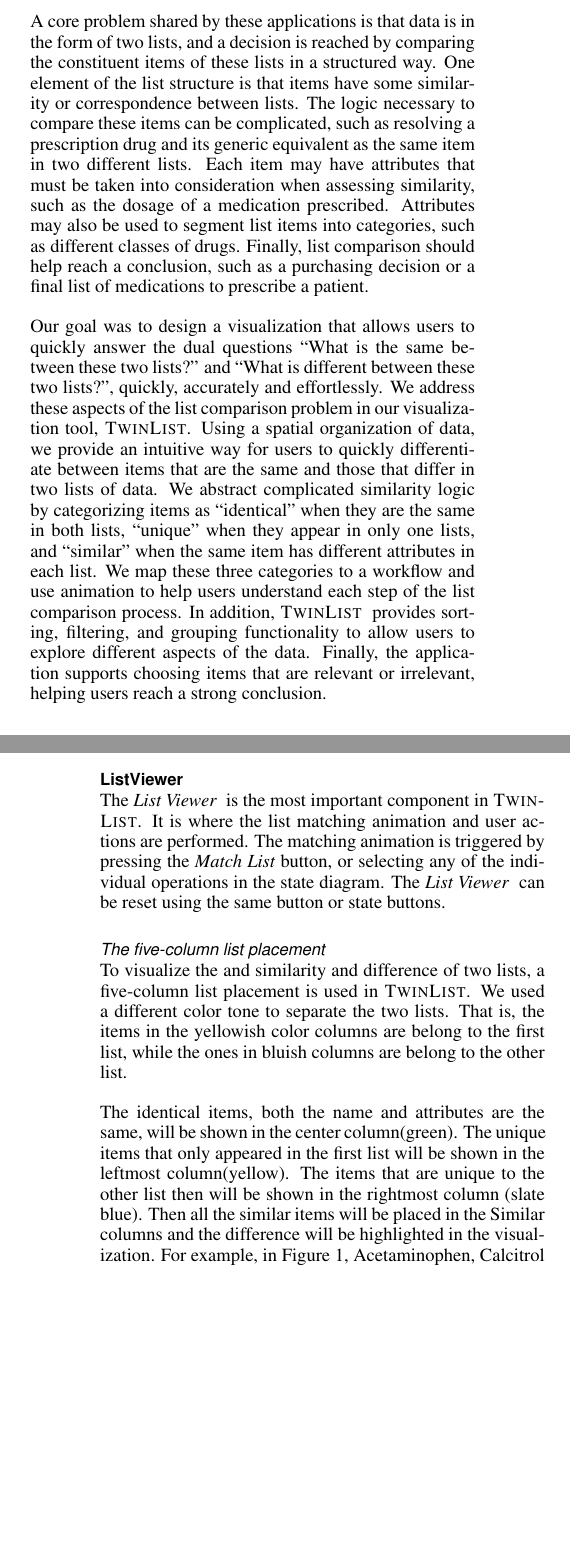
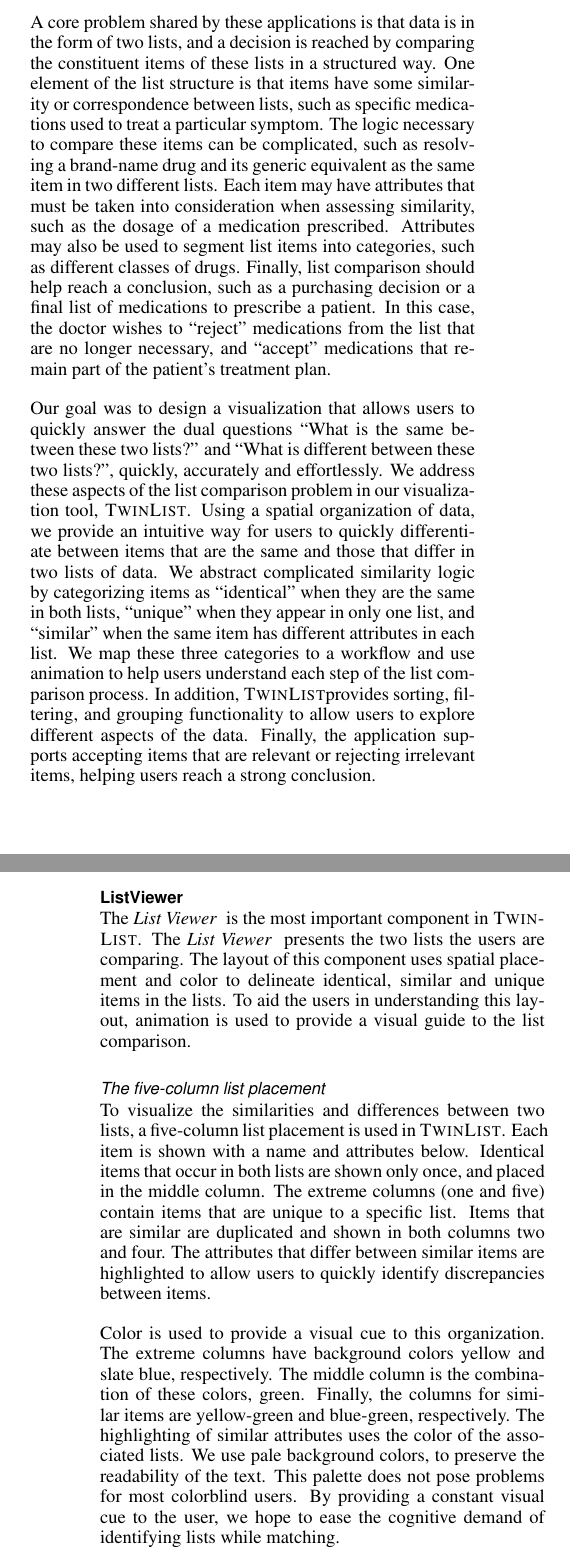
Before and after one commit to samehkhamis/twinlist, a LaTeX document (TwinList/documents/latex/twinlist.tex): two parts of the columns of pages 1 and 3 of 9, joined at a grey line, cut so that both start at the same text, the shorter picture padded with empty space. Compiled offline with pdfLaTeX.

Commit message:
Changes to TwinList section

```diff
--- a/TwinList/documents/latex/twinlist.tex
+++ b/TwinList/documents/latex/twinlist.tex
@@ -101,7 +101,7 @@ A common task in data analysis is comparing list-based information from multiple
 
-A core problem shared by these applications is that data is in the form of two lists, and a decision is reached by comparing the constituent items of these lists in a structured way. One element of the list structure is that items have some similarity or correspondence between lists. The logic necessary to compare these items can be complicated, such as resolving a prescription drug and its generic equivalent as the same item in two different lists. Each item may have attributes that must be taken into consideration when assessing similarity, such as the dosage of a medication prescribed. Attributes may also be used to segment list items into categories, such as different classes of drugs. Finally, list comparison should help reach a conclusion, such as a purchasing decision or a final list of medications to prescribe a patient.
+A core problem shared by these applications is that data is in the form of two lists, and a decision is reached by comparing the constituent items of these lists in a structured way. One element of the list structure is that items have some similarity or correspondence between lists, such as specific medications used to treat a particular symptom. The logic necessary to compare these items can be complicated, such as resolving a brand-name drug and its generic equivalent as the same item in two different lists. Each item may have attributes that must be taken into consideration when assessing similarity, such as the dosage of a medication prescribed. Attributes may also be used to segment list items into categories, such as different classes of drugs. Finally, list comparison should help reach a conclusion, such as a purchasing decision or a final list of medications to prescribe a patient. In this case, the doctor wishes to ``reject'' medications from the list that are no longer necessary, and ``accept'' medications that remain part of the patient's treatment plan.
 
-Our goal was to design a visualization that allows users to quickly answer the dual questions ``What is the same between these two lists?'' and ``What is different between these two lists?'', quickly, accurately and effortlessly. We address these aspects of the list comparison problem in our visualization tool, \TwinList. Using a spatial organization of data, we provide an intuitive way for users to quickly differentiate between items that are the same and those that differ in two lists of data. We abstract complicated similarity logic by categorizing items as ``identical'' when they are the same in both lists, ``unique'' when they appear in only one lists, and ``similar'' when the same item has different attributes in each list. We map these three categories to a workflow and use animation to help users understand each step of the list comparison process. In addition, \TwinList~ provides sorting, filtering, and grouping functionality to allow users to explore different aspects of the data. Finally, the application supports choosing items that are relevant or irrelevant, helping users reach a strong conclusion.
+Our goal was to design a visualization that allows users to quickly answer the dual questions ``What is the same between these two lists?'' and ``What is different between these two lists?'', quickly, accurately and effortlessly. We address these aspects of the list comparison problem in our visualization tool, \TwinList. Using a spatial organization of data, we provide an intuitive way for users to quickly differentiate between items that are the same and those that differ in two lists of data. We abstract complicated similarity logic by categorizing items as ``identical'' when they are the same in both lists, ``unique'' when they appear in only one list, and ``similar'' when the same item has different attributes in each list. We map these three categories to a workflow and use animation to help users understand each step of the list comparison process. In addition, \TwinList provides sorting, filtering, and grouping functionality to allow users to explore different aspects of the data. Finally, the application supports accepting items that are relevant or rejecting irrelevant items, helping users reach a strong conclusion.
 
 \begin{figure*}[t]
 \begin{center}
@@ -119,17 +119,20 @@ Other related work was useful when exploring different designs for our project.
 Medical research on the medication reconciliation task has shown it to be an important problem\cite{icutool03}. Preventable Adverse Drug Events (PADE) are involved in 19\% of post-treatment complications. Trials of medication reconciliation policies show dramatic results. In one study, 94\% of patients had medication errors, and a medication reconciliation process nearly eliminated medication errors\cite{icutool03}. Although medication reconciliation shows such great success, visualization tools for this procedure are still in their infancy. Discussions with physicians suggest that many do not have tools or a well-specified workflow for medication reconciliation.
 
 \section{TwinList}
-\TwinList~ is a novel list visualization tool for the purpose of illustrating the similarities and differences between two lists. It can be used in many cases where the comparison of two lists of items is required. The primary application that \TwinList~ supports is that of medication list reconciliation: comparing and reconciling multiple medications that have been prescribed to a patient from multiple sources\cite{JCAHO-2006}. However, \TwinList~ is equally adept in other applications, such as comparing bag-of-words lists or visualizing gene activity in different types of human tissue, such as normal brain tissue and brain tumor tissue.The design guideline we used is Eight Golden Rules of Interface Design  proposed by Ben Shneiderman and Catherine Plaisant \cite{shneiderman}.
+\TwinList~ is a novel list visualization tool for the purpose of illustrating the similarities and differences between two lists. It can be used in many cases where the comparison of two lists of items is required. The primary application that \TwinList~ supports is that of medication list reconciliation: comparing and reconciling multiple medications that have been prescribed to a patient from multiple sources\cite{JCAHO-2006}. However, \TwinList~ is equally adept in other applications, such as comparing bag-of-words lists or visualizing gene activity in different types of human tissue, such as normal brain tissue and brain tumor tissue.  The design guideline we used is Eight Golden Rules of Interface Design  proposed by Ben Shneiderman and Catherine Plaisant \cite{shneiderman}.
 
 \TwinList's interface consists of four major components: the \ListViewer, \Tools, \AcceptedRejected~ lists and \Details, as shown in (Figure~\ref{fig:interface}). The \ListViewer, located in the upper left corner of the interface, is where the list matching visualization will be performed. The initialized view displays two separated lists loaded from XML files. The \Tools, in the upper right corner, displays the \Controls, \Options~ and \Filters, which can be made visible one at a time by selecting the appropriate tab. If an item in the \ListViewer~ is selected, its detail information will be shown in the \Details~ in the lower right corner. \TwinList~ is not merely meant for visualization; it also allows users to take action. List items can be accepted or rejected, whereupon they will appear in the \AcceptedRejected~ lists.
 
 \subsection{ListViewer}
-The  \ListViewer~ is the most important component in \TwinList. It is where the list matching animation and user actions are performed. The matching animation is triggered by pressing the \textit{Match List} button, or selecting any of the individual operations in the state diagram. The \ListViewer~ can be reset using the same button or state buttons.
+The  \ListViewer~ is the most important component in \TwinList. The \ListViewer~ presents the two lists the users are comparing. The layout of this component uses spatial placement and color to delineate identical, similar and unique items in the lists. To aid the users in understanding this layout, animation is used to provide a visual guide to the list comparison.
+%It is where the list matching animation and user actions are performed. The matching animation is triggered by pressing the \textit{Match List} button, or selecting any of the individual operations in the state diagram. The \ListViewer~ can be reset using the same button or state buttons.
 
 \subsubsection{The five-column list placement}
-To visualize the and similarity and difference of two lists, a five-column list placement is used in \TwinList. We used a different color tone to separate the two lists. That is, the items in the yellowish color columns are belong to the first list, while the ones in bluish columns are belong to the other list.
+To visualize the similarities and differences between two lists, a five-column list placement is used in \TwinList. Each item is shown with a name and attributes below. Identical items that occur in both lists are shown only once, and placed in the middle column. The extreme columns (one and five) contain items that are unique to a specific list. Items that are similar are duplicated and shown in both columns two and four. The attributes that differ between similar items are highlighted to allow users to quickly identify discrepancies between items.
 
-The identical items, both the name and attributes are the same, will be shown in the center column(green). The unique items that only appeared in the first list will be shown in the leftmost column(yellow). The items that are unique to the other list then will be shown in the rightmost column (slate blue). Then all the similar items will be placed in the Similar columns and the difference will be highlighted in the visualization. For example, in Figure~\ref{fig:interface}, Acetaminophen, Calcitrol and Darbepoetin appeared on both lists, so they are placed in the center green column. Atorvistatin appeared in both lists. However the dosage of the two are different, 40mg on the patient list, and 60mg on the E.R. list. The different dosages are highlighted. Aspirin is unique to the patient list, so it is placed in the leftmost column.
+Color is used to provide a visual cue to this organization. The extreme columns have background colors yellow and slate blue, respectively. The middle column is the combination of these colors, green. Finally, the columns for similar items are yellow-green and blue-green, respectively. The highlighting of similar attributes uses the color of the associated lists. We use pale background colors, to preserve the readability of the text. This palette does not pose problems for most colorblind users. By providing a constant visual cue to the user, we hope to ease the cognitive demand of identifying lists while matching.
+
+To see the \ListViewer in action, refer to Figure~\ref{fig:interface}. Acetaminophen, Calcitrol and Darbepoetin appear on both lists, so they are placed in the center green column. Atorvistatin appears in both lists. However the dosage of the medication differs between the two lists, with 40mg on the patient list, and 60mg on the E.R. list. As a result, two instances of this item are shown in the second, yellow-green column and the fourth, blue-green column. The different dosages are highlighted in the attribute text. Aspirin is unique to the patient list, so it is placed in the leftmost, yellow, column.
 
 \subsubsection{Matching Animation}
 To emphasize the three different matching sets, the items move into their corresponding groups through an animation sequence. The animation sequence ends up matching the two lists through three steps:
```
Also changed, not shown: TwinList/documents/latex/twinlist.pdf, TwinList/documents/latex/twinlist.tex (10 more changed lines).
